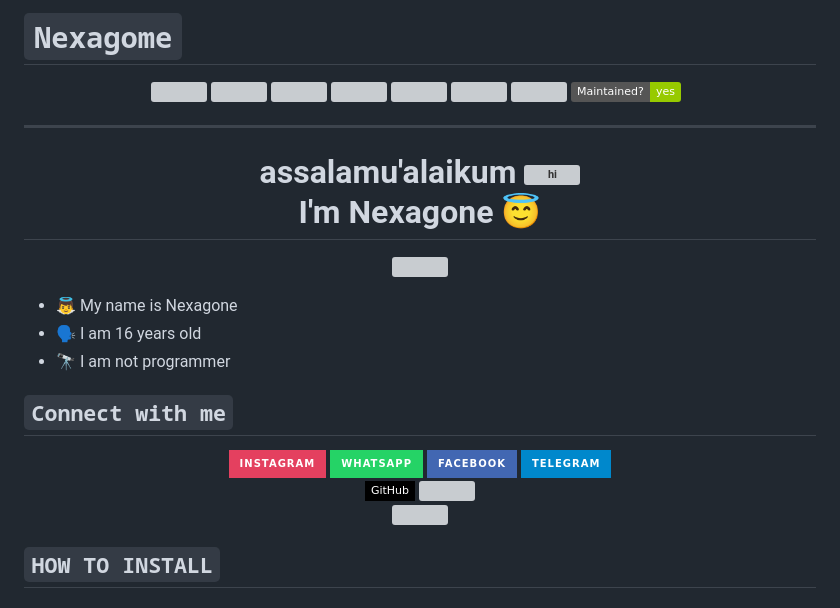
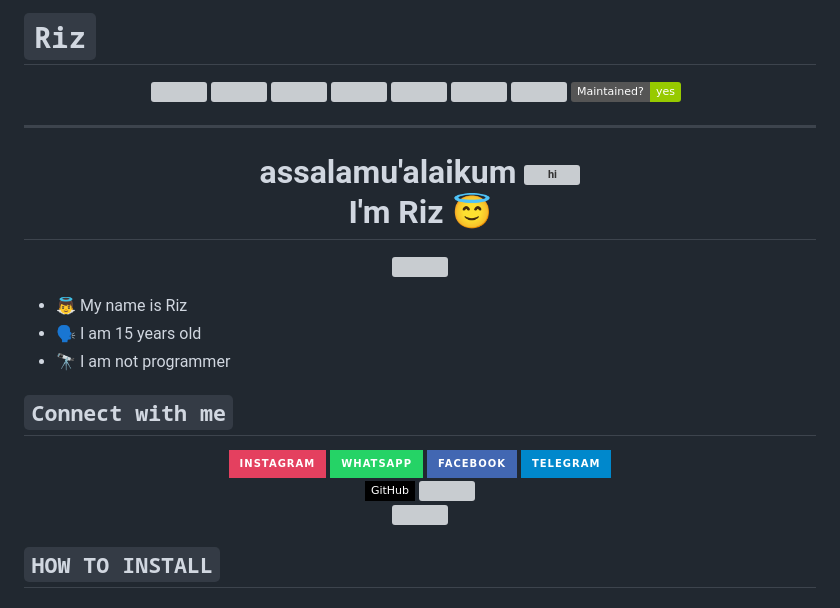
Before and after one commit to Zeltoria/Rest-APIs, a Markdown page: README.md, the part around the change printed below. Rendered like a GitHub page; badges without logos; grey boxes are pictures that could not be loaded.

````diff
--- a/README.md
+++ b/README.md
@@ -1,4 +1,4 @@
-# ```Nexagome```
+# ```Riz```
 <p align="center">
 <a href="https://github.com/zeeone-ofc/followers"><img title="Followers" src="https://img.shields.io/github/followers/FLixx4K?color=red&style=flat-square"></a>
 <a href="https://github.com/zeeone-ofc/api-mirip-zeks/stargazers/"><img title="Stars" src="https://img.shields.io/github/stars/FLixx4K/api-mirip-zeks?color=blue&style=flat-square"></a>
@@ -13,13 +13,13 @@
     </p>
 
 -------
-<h1 align="center">assalamu'alaikum <img src="https://user-images.githubusercontent.com/1303154/88677602-1635ba80-d120-11ea-84d8-d263ba5fc3c0.gif" width="40px" alt="hi"><br>I'm Nexagone 😇 </h1>
+<h1 align="center">assalamu'alaikum <img src="https://user-images.githubusercontent.com/1303154/88677602-1635ba80-d120-11ea-84d8-d263ba5fc3c0.gif" width="40px" alt="hi"><br>I'm Riz 😇 </h1>
 <p align="center">
   <img src="https://telegra.ph/file/7cbc9cbe016579325bfb7.jpg" /></>
 </p>
 
-- 👼 My name is Nexagone
-- 🗣️ I am 16 years old
+- 👼 My name is Riz
+- 🗣️ I am 15 years old
 - 🔭 I am not programmer
 
 ## ```Connect with me```
````
Also changed, not shown: other parts of README.md (+5 -5 lines).
